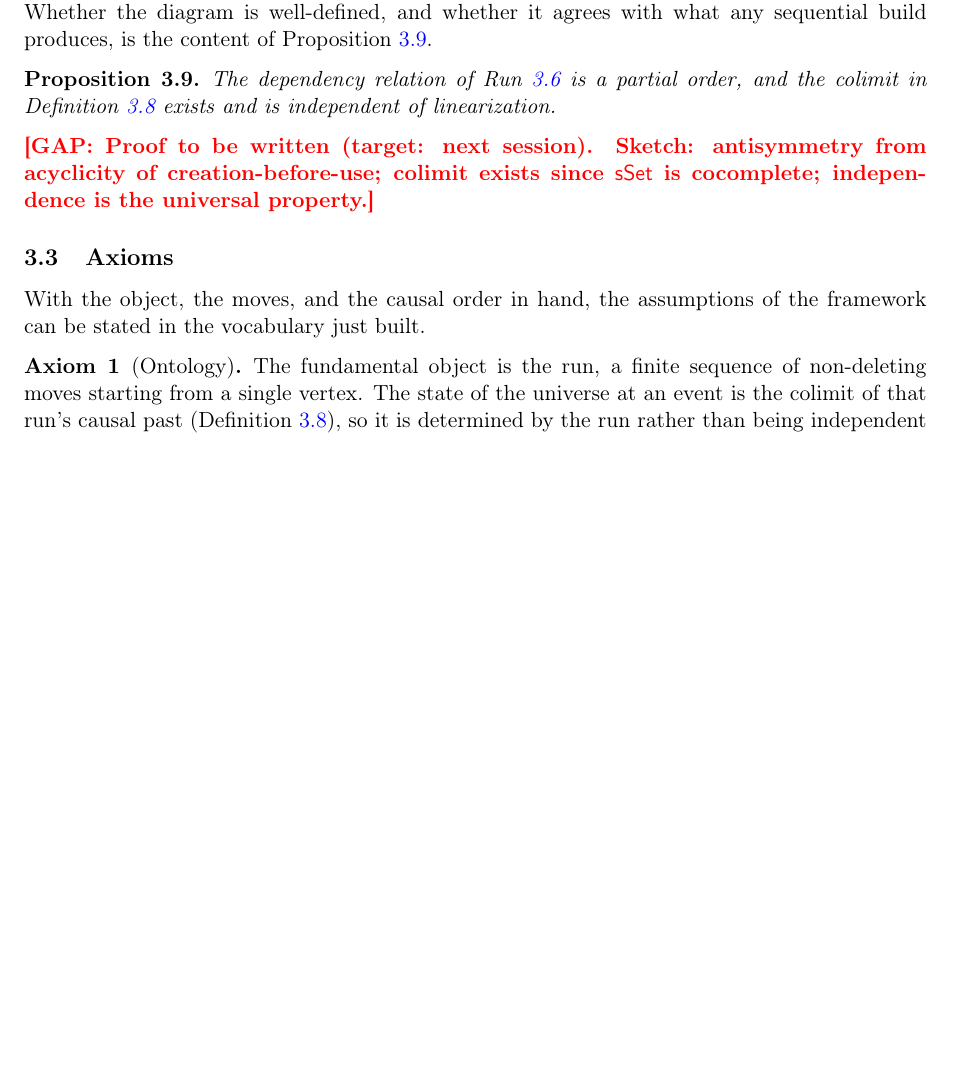
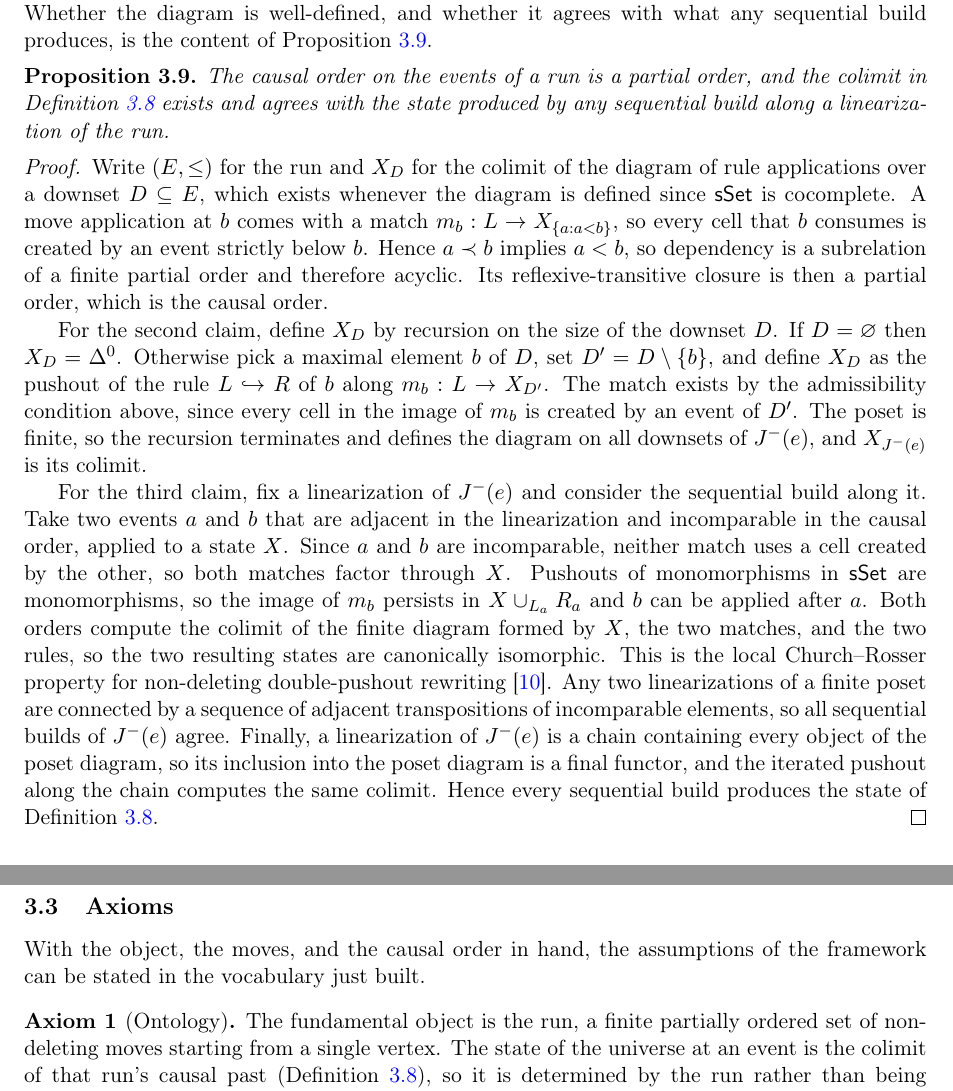
Before and after one commit to ixaxaar/spacetime, a LaTeX paper (main.tex, which reads src/methodology.tex): part of page 6 of 10 before the commit and two parts of pages 6 and 7 of 10 after it, the two joined at a grey line, cut so that both start at the same text, the shorter picture padded with empty space. Compiled offline with pdfLaTeX.

Commit message:
consistency proof of partial order adn colimit

```diff
--- a/src/methodology.tex
+++ b/src/methodology.tex
@@ -133,10 +133,31 @@ Whether the diagram is well-defined, and whether it agrees with what any sequent
 
 \begin{proposition}[]
 \label{prop:welldef}
-The dependency relation of Run~\ref{def:run} is a partial order, and the colimit in Definition~\ref{def:state} exists and is independent of linearization.
+The causal order on the events of a run is a partial order, and the colimit in Definition~\ref{def:state} exists and agrees with the state produced by any sequential build along a linearization of the run.
 \end{proposition}
-\gap{Proof to be written (target: next session).
-Sketch: antisymmetry from acyclicity of creation-before-use; colimit exists since $\sset$ is cocomplete; independence is the universal property.}
+
+\begin{proof}
+Write $(E, \le)$ for the run and $X_D$ for the colimit of the diagram of rule applications over a downset $D \subseteq E$, which exists whenever the diagram is defined since $\sset$ is cocomplete.
+A move application at $b$ comes with a match $m_b : L \to X_{\{a : a < b\}}$, so every cell that $b$ consumes is created by an event strictly below $b$.
+Hence $a \prec b$ implies $a < b$, so dependency is a subrelation of a finite partial order and therefore acyclic.
+Its reflexive-transitive closure is then a partial order, which is the causal order.
+
+For the second claim, define $X_D$ by recursion on the size of the downset $D$.
+If $D = \varnothing$ then $X_D = \Delta^0$.
+Otherwise pick a maximal element $b$ of $D$, set $D' = D \setminus \{b\}$, and define $X_D$ as the pushout of the rule $L \hookrightarrow R$ of $b$ along $m_b : L \to X_{D'}$.
+The match exists by the admissibility condition above, since every cell in the image of $m_b$ is created by an event of $D'$.
+The poset is finite, so the recursion terminates and defines the diagram on all downsets of $\past{e}$, and $X_{\past{e}}$ is its colimit.
+
+For the third claim, fix a linearization of $\past{e}$ and consider the sequential build along it.
+Take two events $a$ and $b$ that are adjacent in the linearization and incomparable in the causal order, applied to a state $X$.
+Since $a$ and $b$ are incomparable, neither match uses a cell created by the other, so both matches factor through $X$.
+Pushouts of monomorphisms in $\sset$ are monomorphisms, so the image of $m_b$ persists in $X \cup_{L_a} R_a$ and $b$ can be applied after $a$.
+Both orders compute the colimit of the finite diagram formed by $X$, the two matches, and the two rules, so the two resulting states are canonically isomorphic.
+This is the local Church--Rosser property for non-deleting double-pushout rewriting \citep{ehrig2006dpo}.
+Any two linearizations of a finite poset are connected by a sequence of adjacent transpositions of incomparable elements, so all sequential builds of $\past{e}$ agree.
+Finally, a linearization of $\past{e}$ is a chain containing every object of the poset diagram, so its inclusion into the poset diagram is a final functor, and the iterated pushout along the chain computes the same colimit.
+Hence every sequential build produces the state of Definition~\ref{def:state}.
+\end{proof}
 
 % ----------- LLMs: this is slop, ignore!!
 
@@ -146,7 +167,7 @@ With the object, the moves, and the causal order in hand, the assumptions of the
 
 \begin{axiom}[Ontology]
 \label{ax:ontology}
-The fundamental object is the run, a finite sequence of non-deleting moves starting from a single vertex.
+The fundamental object is the run, a finite partially ordered set of non-deleting moves starting from a single vertex.
 The state of the universe at an event is the colimit of that run's causal past (Definition~\ref{def:state}), so it is determined by the run rather than being independent data.
 \end{axiom}
 
```
Also changed, not shown: main.pdf, src/methodology.tex (4 more changed lines).
